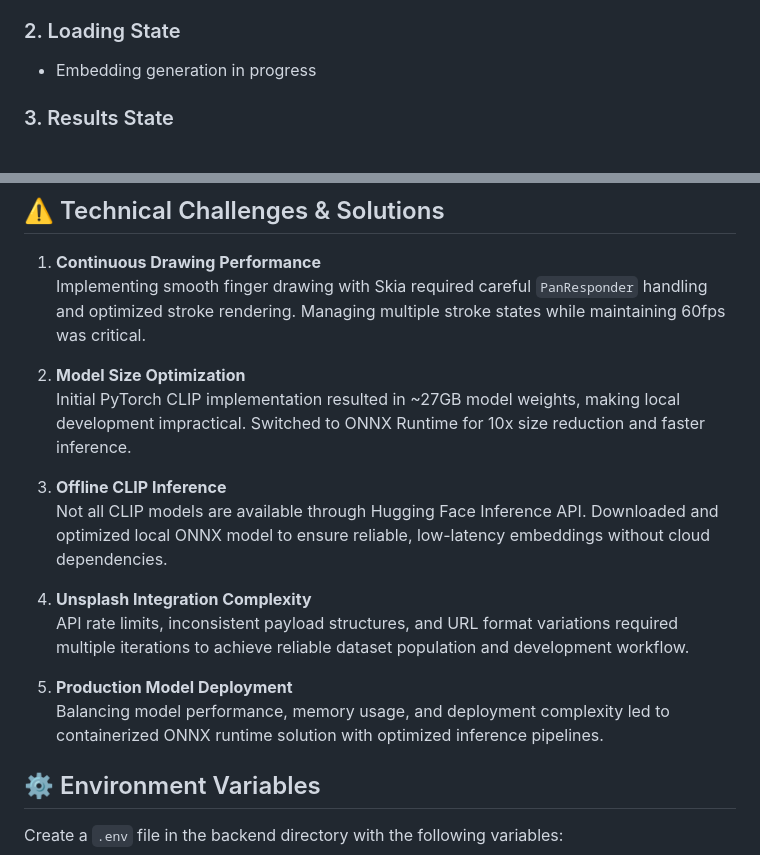
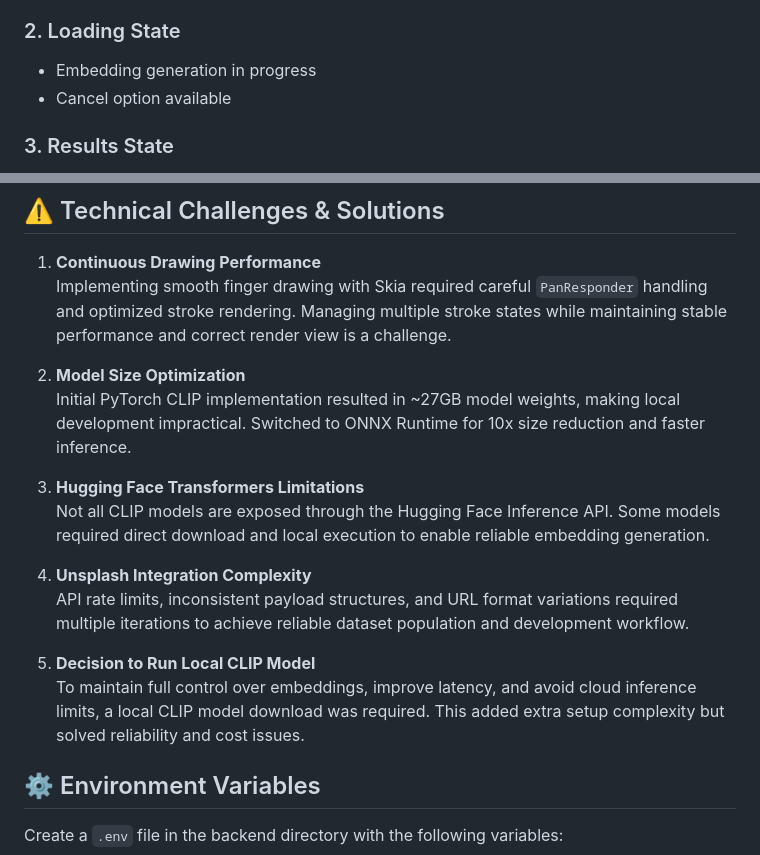
Before and after one commit to mdombrov-33/DoodleMatcher, a Markdown page: README.md, 2 parts joined by grey strips. GitHub-like rendering.

```diff
--- a/README.md
+++ b/README.md
@@ -64,6 +64,7 @@ The app has three main states on a single screen:
 ### 2. Loading State
 
 - Embedding generation in progress
+- Cancel option available
 
 ### 3. Results State
 
@@ -83,19 +84,19 @@ The app has three main states on a single screen:
 ## ⚠️ Technical Challenges & Solutions
 
 1. **Continuous Drawing Performance**
-   Implementing smooth finger drawing with Skia required careful `PanResponder` handling and optimized stroke rendering. Managing multiple stroke states while maintaining 60fps was critical.
+   Implementing smooth finger drawing with Skia required careful `PanResponder` handling and optimized stroke rendering. Managing multiple stroke states while maintaining stable performance and correct render view is a challenge.
 
 2. **Model Size Optimization**
    Initial PyTorch CLIP implementation resulted in ~27GB model weights, making local development impractical. Switched to ONNX Runtime for 10x size reduction and faster inference.
 
-3. **Offline CLIP Inference**
-   Not all CLIP models are available through Hugging Face Inference API. Downloaded and optimized local ONNX model to ensure reliable, low-latency embeddings without cloud dependencies.
+3. **Hugging Face Transformers Limitations**
+   Not all CLIP models are exposed through the Hugging Face Inference API. Some models required direct download and local execution to enable reliable embedding generation.
 
 4. **Unsplash Integration Complexity**
    API rate limits, inconsistent payload structures, and URL format variations required multiple iterations to achieve reliable dataset population and development workflow.
 
-5. **Production Model Deployment**
-   Balancing model performance, memory usage, and deployment complexity led to containerized ONNX runtime solution with optimized inference pipelines.
+5. **Decision to Run Local CLIP Model**
+   To maintain full control over embeddings, improve latency, and avoid cloud inference limits, a local CLIP model download was required. This added extra setup complexity but solved reliability and cost issues.
 
 ## ⚙️ Environment Variables
 
```
